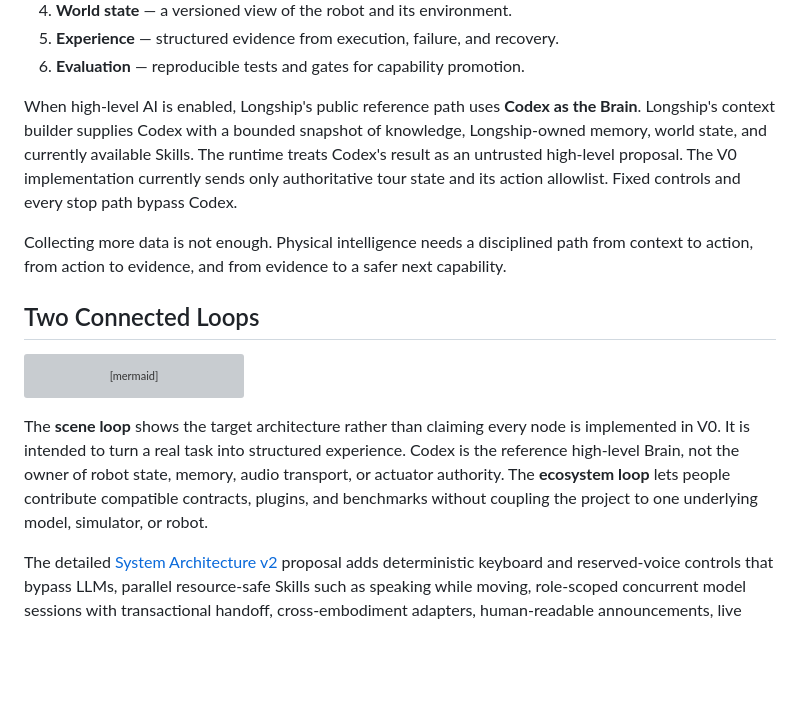
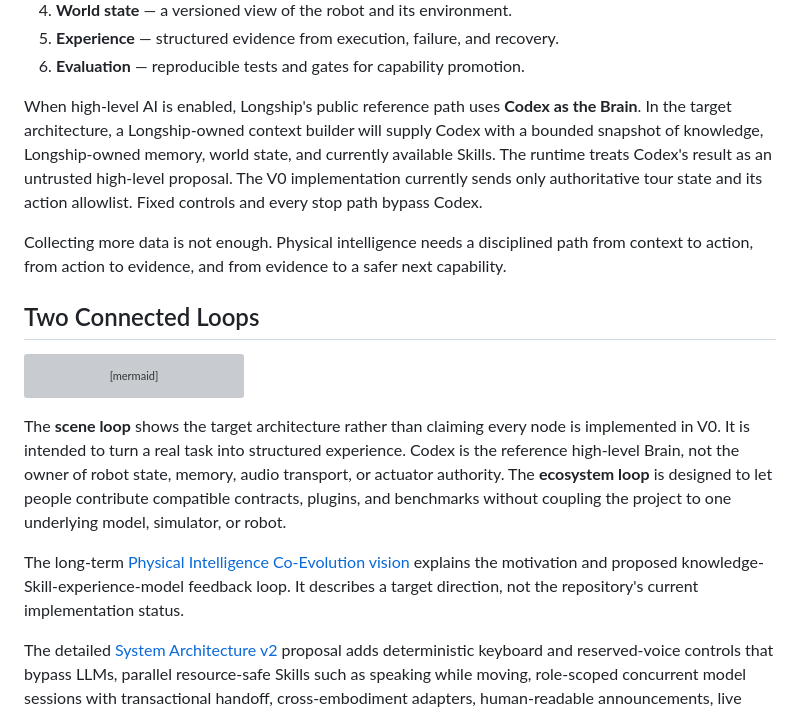
Before and after one commit to echengdee/longship, a Markdown page: README.md, the part around the change. Rendered like a GitHub page; blank space fills up the shorter version; grey boxes are pictures that could not be loaded.

Commit message:
docs: define physical intelligence co-evolution vision

```diff
--- a/README.md
+++ b/README.md
@@ -42,11 +42,12 @@ separately:
 6. **Evaluation** — reproducible tests and gates for capability promotion.
 
 When high-level AI is enabled, Longship's public reference path uses **Codex
-as the Brain**. Longship's context builder supplies Codex with a bounded
-snapshot of knowledge, Longship-owned memory, world state, and currently
-available Skills. The runtime treats Codex's result as an untrusted high-level
-proposal. The V0 implementation currently sends only authoritative tour state
-and its action allowlist. Fixed controls and every stop path bypass Codex.
+as the Brain**. In the target architecture, a Longship-owned context builder
+will supply Codex with a bounded snapshot of knowledge, Longship-owned memory,
+world state, and currently available Skills. The runtime treats Codex's result
+as an untrusted high-level proposal. The V0 implementation currently sends
+only authoritative tour state and its action allowlist. Fixed controls and
+every stop path bypass Codex.
 
 Collecting more data is not enough. Physical intelligence needs a disciplined
 path from context to action, from action to evidence, and from evidence to a
@@ -103,9 +104,15 @@ The **scene loop** shows the target architecture rather than claiming every
 node is implemented in V0. It is intended to turn a real task into structured
 experience.
 Codex is the reference high-level Brain, not the owner of robot state, memory,
-audio transport, or actuator authority. The **ecosystem loop** lets people
-contribute compatible contracts, plugins, and benchmarks without coupling the
-project to one underlying model, simulator, or robot.
+audio transport, or actuator authority. The **ecosystem loop** is designed to
+let people contribute compatible contracts, plugins, and benchmarks without
+coupling the project to one underlying model, simulator, or robot.
+
+The long-term
+[Physical Intelligence Co-Evolution vision](docs/vision/physical-intelligence-coevolution.md)
+explains the motivation and proposed knowledge-Skill-experience-model feedback
+loop. It describes a target direction, not the repository's current
+implementation status.
 
 The detailed [System Architecture v2](docs/architecture/system-architecture-v2.md)
 proposal adds deterministic keyboard and reserved-voice controls that bypass
```
Also changed, not shown: docs/architecture/system-architecture-v2.md (+19 -9 lines), docs/vision/physical-intelligence-coevolution.md (added, +426 -0 lines).
